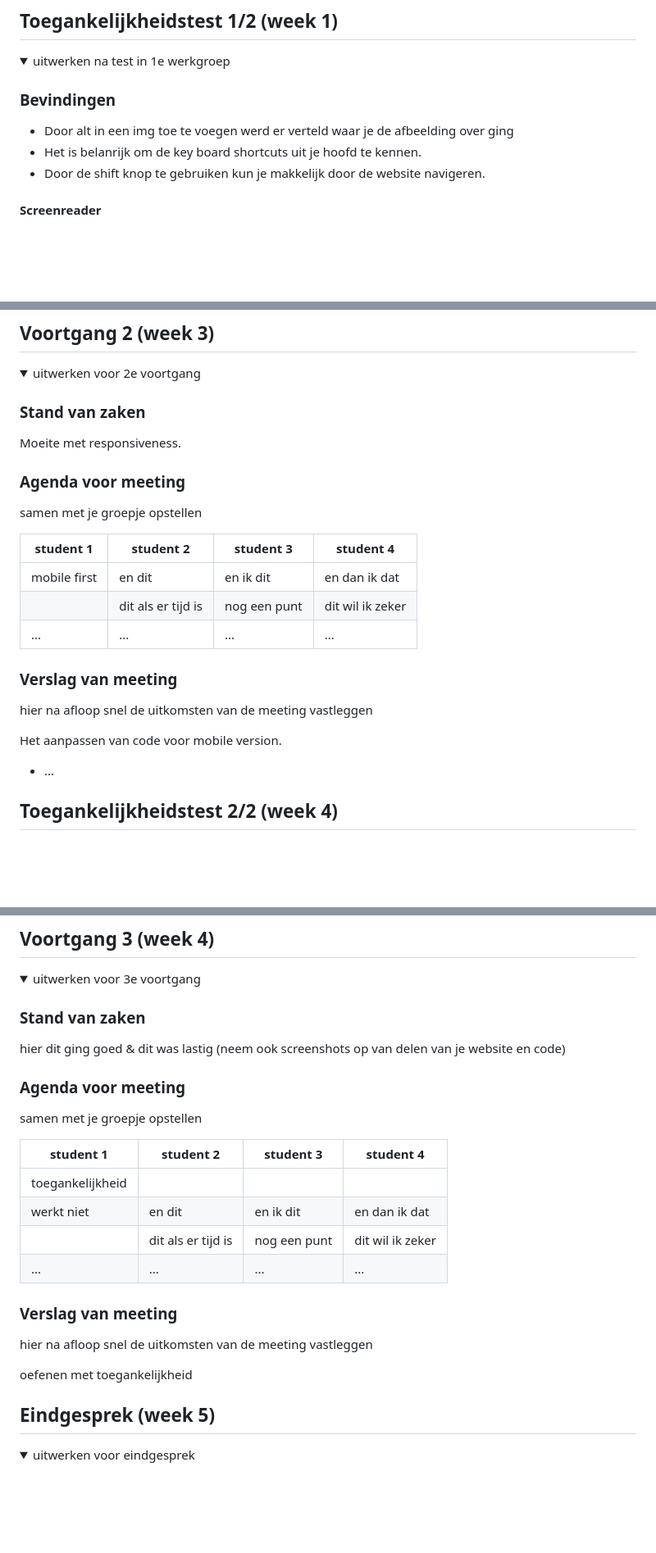
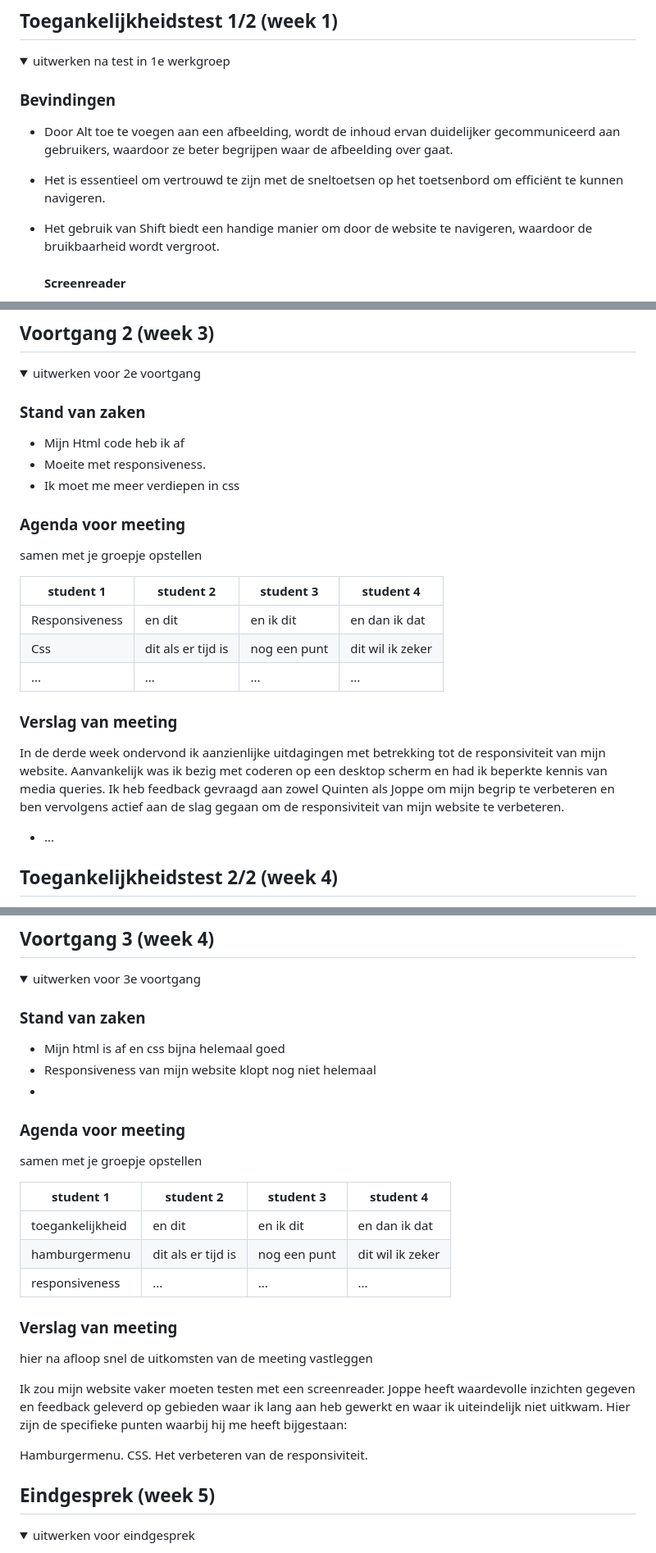
Before and after one commit to ab0111/Fed, a Markdown page: README.md, 3 parts joined by grey strips. Shown: that part at 82% size. GitHub-like rendering; folded sections open; blank space fills up the shorter version.

```diff
--- a/README.md
+++ b/README.md
@@ -66,9 +64,13 @@ Nb. Door *open* toe te voegen aan een *details* element kun je deze standaard op
   <summary>uitwerken na test in 1e werkgroep</summary>
 
   ### Bevindingen
-  - Door alt in een img toe te voegen werd er verteld waar je de afbeelding over ging
-  - Het is belanrijk om de key board shortcuts uit je hoofd te kennen.
-  - Door de shift knop te gebruiken kun je makkelijk door de website navigeren.
+
+
+- Door Alt toe te voegen aan een afbeelding, wordt de inhoud ervan duidelijker gecommuniceerd aan gebruikers, waardoor ze beter begrijpen waar de afbeelding over gaat.
+
+- Het is essentieel om vertrouwd te zijn met de sneltoetsen op het toetsenbord om efficiënt te kunnen navigeren.
+
+- Het gebruik van Shift biedt een handige manier om door de website te navigeren, waardoor de bruikbaarheid wordt vergroot.
 
 
   #### Screenreader
@@ -137,7 +140,9 @@ Nb. Door *open* toe te voegen aan een *details* element kun je deze standaard op
   <summary>uitwerken voor 2e voortgang</summary>
 
   ### Stand van zaken
-  Moeite met responsiveness.
+ - Mijn Html code heb ik af
+ - Moeite met responsiveness.
+ - Ik moet me meer verdiepen in css
 
 
   ### Agenda voor meeting
@@ -145,15 +150,14 @@ Nb. Door *open* toe te voegen aan een *details* element kun je deze standaard op
 
   | student 1      | student 2          | student 3    | student 4        |
   | ---            | ---                | ---          | ---              |
-  | mobile first   | en dit             | en ik dit    | en dan ik dat    |
-  |                | dit als er tijd is | nog een punt | dit wil ik zeker |
+  | Responsiveness   | en dit             | en ik dit    | en dan ik dat    |
+  | Css            | dit als er tijd is | nog een punt | dit wil ik zeker |
   | ...            | ...                | ...          | ...              |
 
 
   ### Verslag van meeting
-  hier na afloop snel de uitkomsten van de meeting vastleggen
+  In de derde week ondervond ik aanzienlijke uitdagingen met betrekking tot de responsiviteit van mijn website. Aanvankelijk was ik bezig met coderen op een desktop scherm en had ik beperkte kennis van media queries. Ik heb feedback gevraagd aan zowel Quinten als Joppe om mijn begrip te verbeteren en ben vervolgens actief aan de slag gegaan om de responsiviteit van mijn website te verbeteren.
 
- Het aanpassen van code voor mobile version.
 - ...
 
 </details>
@@ -205,25 +196,28 @@ Nb. Door *open* toe te voegen aan een *details* element kun je deze standaard op
   <summary>uitwerken voor 3e voortgang</summary>
 
   ### Stand van zaken
-  hier dit ging goed & dit was lastig (neem ook screenshots op van delen van je website en code)
-
+  - Mijn html is af en css bijna helemaal goed
+  - Responsiveness van mijn website klopt nog niet helemaal
+  -
 
   ### Agenda voor meeting
   samen met je groepje opstellen
 
   | student 1      | student 2          | student 3    | student 4        |
   | ---            | ---                | ---          | ---              |
-  | toegankelijkheid
-    werkt niet     | en dit             | en ik dit    | en dan ik dat    |
-  |                | dit als er tijd is | nog een punt | dit wil ik zeker |
-  | ...            | ...                | ...          | ...              |
+  |toegankelijkheid| en dit             | en ik dit    | en dan ik dat    |
+  |hamburgermenu   | dit als er tijd is | nog een punt | dit wil ik zeker |
+  | responsiveness  | ...                | ...          | ...              |
 
 
   ### Verslag van meeting
   hier na afloop snel de uitkomsten van de meeting vastleggen
 
-oefenen met toegankelijkheid
+Ik zou mijn website vaker moeten testen met een screenreader. Joppe heeft waardevolle inzichten gegeven en feedback geleverd op gebieden waar ik lang aan heb gewerkt en waar ik uiteindelijk niet uitkwam. Hier zijn de specifieke punten waarbij hij me heeft bijgestaan:
 
+Hamburgermenu.
+CSS.
+Het verbeteren van de responsiviteit.
 </details>
 
 
```
Also changed, not shown: other parts of README.md (+32 -36 lines).
